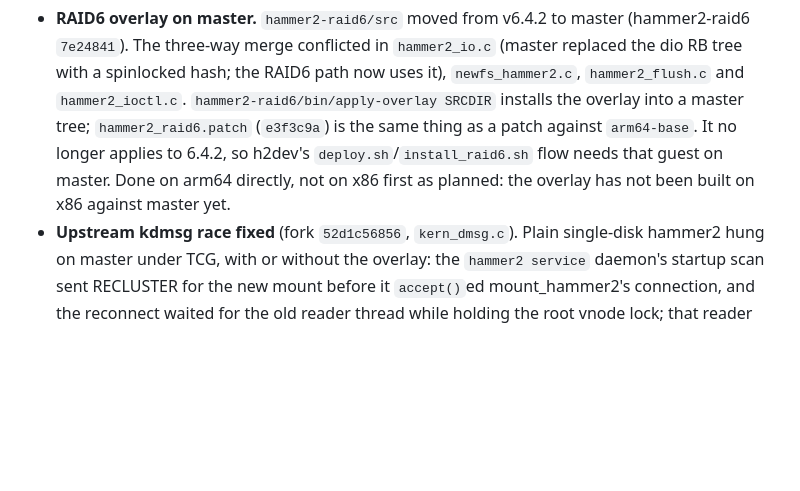
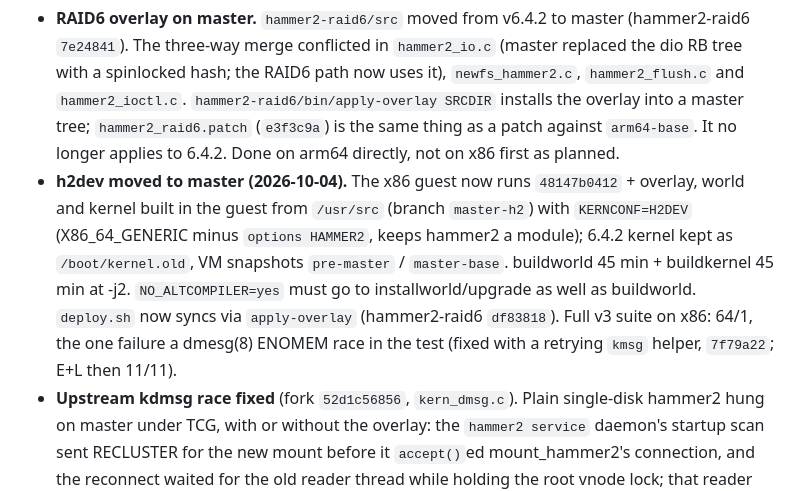
Before and after one commit to bzenowich/flynas, a Markdown page: docs/dfly-arm.md, the part around the change. Drawn GitHub-style; blank space fills up the shorter version.

Commit message:
dfly-arm.md: h2dev moved to master, RAID6 suite on x86
Co-Authored-By: Claude Opus 5.5 <noreply@anthropic.com>
Claude-Session: https://claude.ai/code/session_017bMq3FdeSorGzbSySyUThQ

```diff
--- a/docs/dfly-arm.md
+++ b/docs/dfly-arm.md
@@ -1440,9 +1440,17 @@ qemu-xhci + usb-storage works. Run the HAMMER2 RAID6 test suite from
   `hammer2_ioctl.c`. `hammer2-raid6/bin/apply-overlay SRCDIR` installs the
   overlay into a master tree; `hammer2_raid6.patch` (`e3f3c9a`) is the
   same thing as a patch against `arm64-base`. It no longer applies to
-  6.4.2, so h2dev's `deploy.sh`/`install_raid6.sh` flow needs that guest
-  on master. Done on arm64 directly, not on x86 first as planned: the
-  overlay has not been built on x86 against master yet.
+  6.4.2. Done on arm64 directly, not on x86 first as planned.
+- **h2dev moved to master (2026-10-04).** The x86 guest now runs
+  `48147b0412` + overlay, world and kernel built in the guest from
+  `/usr/src` (branch `master-h2`) with `KERNCONF=H2DEV` (X86_64_GENERIC
+  minus `options HAMMER2`, keeps hammer2 a module); 6.4.2 kernel kept as
+  `/boot/kernel.old`, VM snapshots `pre-master` / `master-base`.
+  buildworld 45 min + buildkernel 45 min at -j2. `NO_ALTCOMPILER=yes`
+  must go to installworld/upgrade as well as buildworld. `deploy.sh`
+  now syncs via `apply-overlay` (hammer2-raid6 `df83818`). Full v3 suite
+  on x86: 64/1, the one failure a dmesg(8) ENOMEM race in the test (fixed
+  with a retrying `kmsg` helper, `7f79a22`; E+L then 11/11).
 - **Upstream kdmsg race fixed** (fork `52d1c56856`, `kern_dmsg.c`).
   Plain single-disk hammer2 hung on master under TCG, with or without the
   overlay: the `hammer2 service` daemon's startup scan sent RECLUSTER for
```
